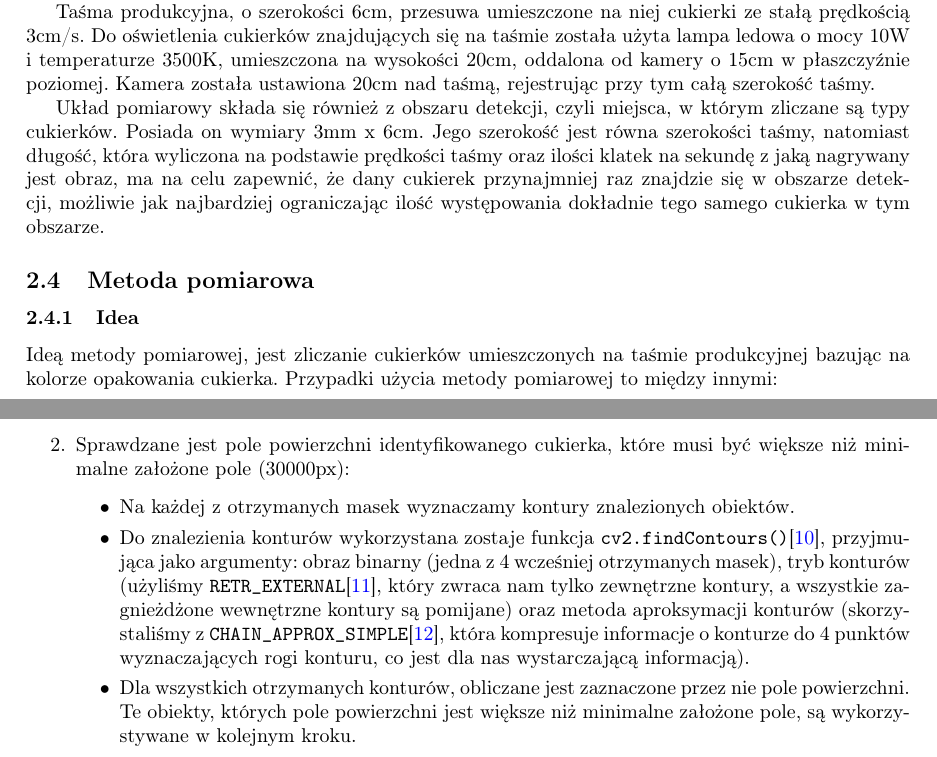
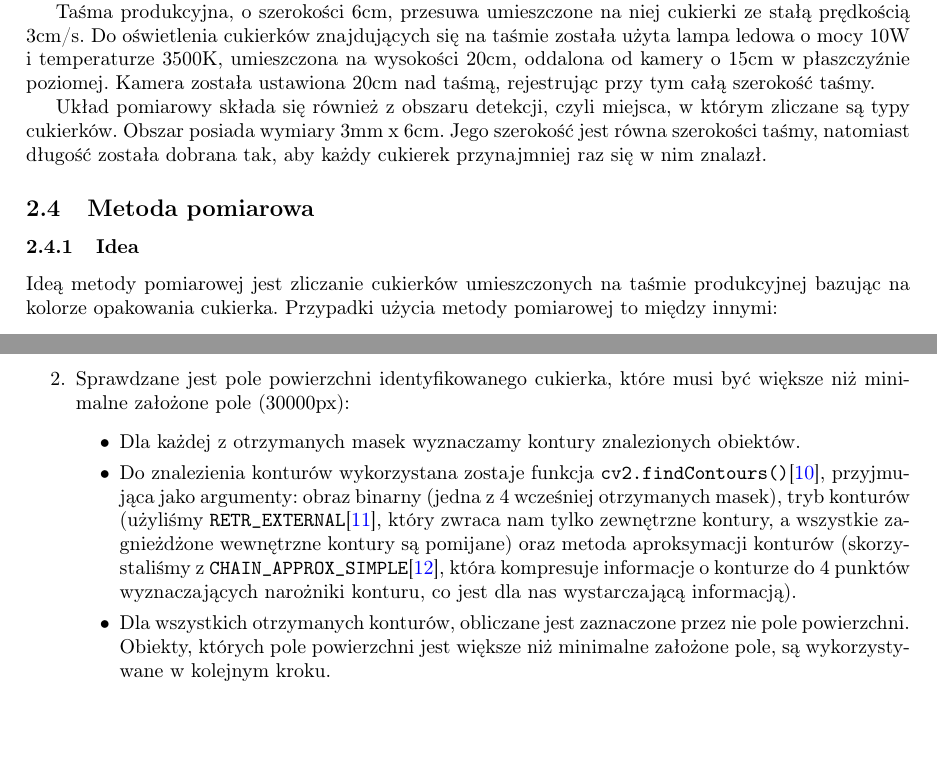
Before and after one commit to olekgolus11/candy-classifier, a LaTeX document (report.tex): two parts of pages 3 and 4 of 7, joined at a grey line, cut so that both start at the same text. Compiled offline with pdfLaTeX.

Commit message:
Add idea (#2)
* Add idea

* Add few changes

```diff
--- a/report.tex
+++ b/report.tex
@@ -95,14 +95,14 @@ Układ pomiarowy, przedstawiony na rysunku \ref{fig:ukladPomiarowy}, składa si
 
 Taśma produkcyjna, o szerokości 6cm, przesuwa umieszczone na niej cukierki ze stałą prędkością 3cm/s. Do oświetlenia cukierków znajdujących się na taśmie została użyta lampa ledowa o mocy 10W i temperaturze 3500K, umieszczona na wysokości 20cm, oddalona od kamery o 15cm w płaszczyźnie poziomej. Kamera została ustawiona 20cm nad taśmą, rejestrując przy tym całą szerokość taśmy.
 
-Układ pomiarowy składa się również z obszaru detekcji, czyli miejsca, w którym zliczane są typy cukierków. Posiada on wymiary 3mm x 6cm. Jego szerokość jest równa szerokości taśmy, natomiast długość, która wyliczona na podstawie prędkości taśmy oraz ilości klatek na sekundę z jaką nagrywany jest obraz, ma na celu zapewnić, że dany cukierek przynajmniej raz znajdzie się w obszarze detekcji, możliwie jak najbardziej ograniczając ilość występowania dokładnie tego samego cukierka w tym obszarze.
+Układ pomiarowy składa się również z obszaru detekcji, czyli miejsca, w którym zliczane są typy cukierków. Obszar posiada wymiary 3mm x 6cm. Jego szerokość jest równa szerokości taśmy, natomiast długość została dobrana tak, aby każdy cukierek przynajmniej raz się w nim znalazł.
 
 \subsection{Metoda pomiarowa}
 \label{Metoda pomiarowa}
 \subsubsection{Idea}
 \label{Idea}
 
-Ideą metody pomiarowej, jest zliczanie cukierków umieszczonych na taśmie produkcyjnej bazując na kolorze opakowania cukierka. Przypadki użycia metody pomiarowej to między innymi:
+Ideą metody pomiarowej jest zliczanie cukierków umieszczonych na taśmie produkcyjnej bazując na kolorze opakowania cukierka. Przypadki użycia metody pomiarowej to między innymi:
 
 \begin{itemize}
     \item Weryfikacja ilości cukierków w partii - czy ilość zliczonych cukierków jest zgodna z ustaloną ilością w danej partii.
@@ -129,9 +129,9 @@ Metoda, przedstawiona na ryusnku \ref{fig:diagramMetody}, by zidentyfikować i z
     \end{itemize}
     \item Sprawdzane jest pole powierzchni identyfikowanego cukierka, które musi być większe niż minimalne założone pole (30000px):
     \begin{itemize}
-        \item Na każdej z otrzymanych masek wyznaczamy kontury znalezionych obiektów.
-        \item Do znalezienia konturów wykorzystana zostaje funkcja \verb|cv2.findContours()|\cite{findContours}, przyjmująca jako argumenty: obraz binarny (jedna z 4 wcześniej otrzymanych masek), tryb konturów (użyliśmy \verb|RETR_EXTERNAL|\cite{retrExternal}, który zwraca nam tylko zewnętrzne kontury, a wszystkie zagnieżdżone wewnętrzne kontury są pomijane) oraz metoda aproksymacji konturów (skorzystaliśmy z \verb|CHAIN_APPROX_SIMPLE|\cite{chainApproxSimble}, która kompresuje informacje o konturze do 4 punktów wyznaczających rogi konturu, co jest dla nas wystarczającą informacją).
-        \item Dla wszystkich otrzymanych konturów, obliczane jest zaznaczone przez nie pole powierzchni. Te obiekty, których pole powierzchni jest większe niż minimalne założone pole, są wykorzystywane w kolejnym kroku.
+        \item Dla każdej z otrzymanych masek wyznaczamy kontury znalezionych obiektów.
+        \item Do znalezienia konturów wykorzystana zostaje funkcja \verb|cv2.findContours()|\cite{findContours}, przyjmująca jako argumenty: obraz binarny (jedna z 4 wcześniej otrzymanych masek), tryb konturów (użyliśmy \verb|RETR_EXTERNAL|\cite{retrExternal}, który zwraca nam tylko zewnętrzne kontury, a wszystkie zagnieżdżone wewnętrzne kontury są pomijane) oraz metoda aproksymacji konturów (skorzystaliśmy z \verb|CHAIN_APPROX_SIMPLE|\cite{chainApproxSimble}, która kompresuje informacje o konturze do 4 punktów wyznaczających narożniki konturu, co jest dla nas wystarczającą informacją).
+        \item Dla wszystkich otrzymanych konturów, obliczane jest zaznaczone przez nie pole powierzchni. Obiekty, których pole powierzchni jest większe niż minimalne założone pole, są wykorzystywane w kolejnym kroku.
     \end{itemize}
     \item Sprawdzana jest pozycja konturu cukierka. Do analizy pozycji konturów wszystkich cukierków wykorzystaliśmy listę obserwowanych konturów, która jest aktualizowana w każdej klatce:
     \begin{itemize}
```
Also changed, not shown: report.tex (8 more changed lines).
